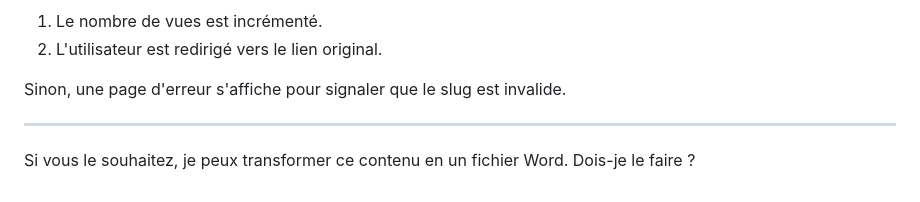
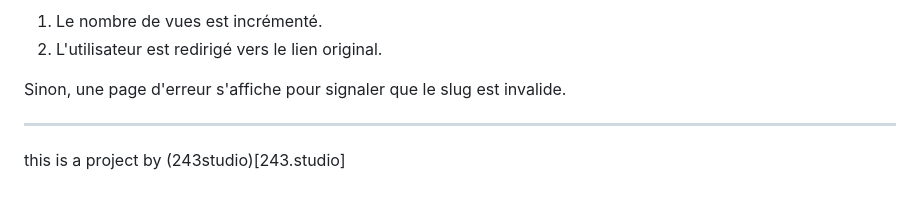
Before and after one commit to 243Studio/1l1, a Markdown page: README.md, the part around the change. Rendered like a GitHub page.

```diff
--- a/README.md
+++ b/README.md
@@ -79,5 +79,4 @@ Lorsqu'un utilisateur accède à un slug, le système vérifie si ce slug corres
 Sinon, une page d'erreur s'affiche pour signaler que le slug est invalide.
 
 ---
-
-Si vous le souhaitez, je peux transformer ce contenu en un fichier Word. Dois-je le faire ?
+this is a project by (243studio)[243.studio]
```
